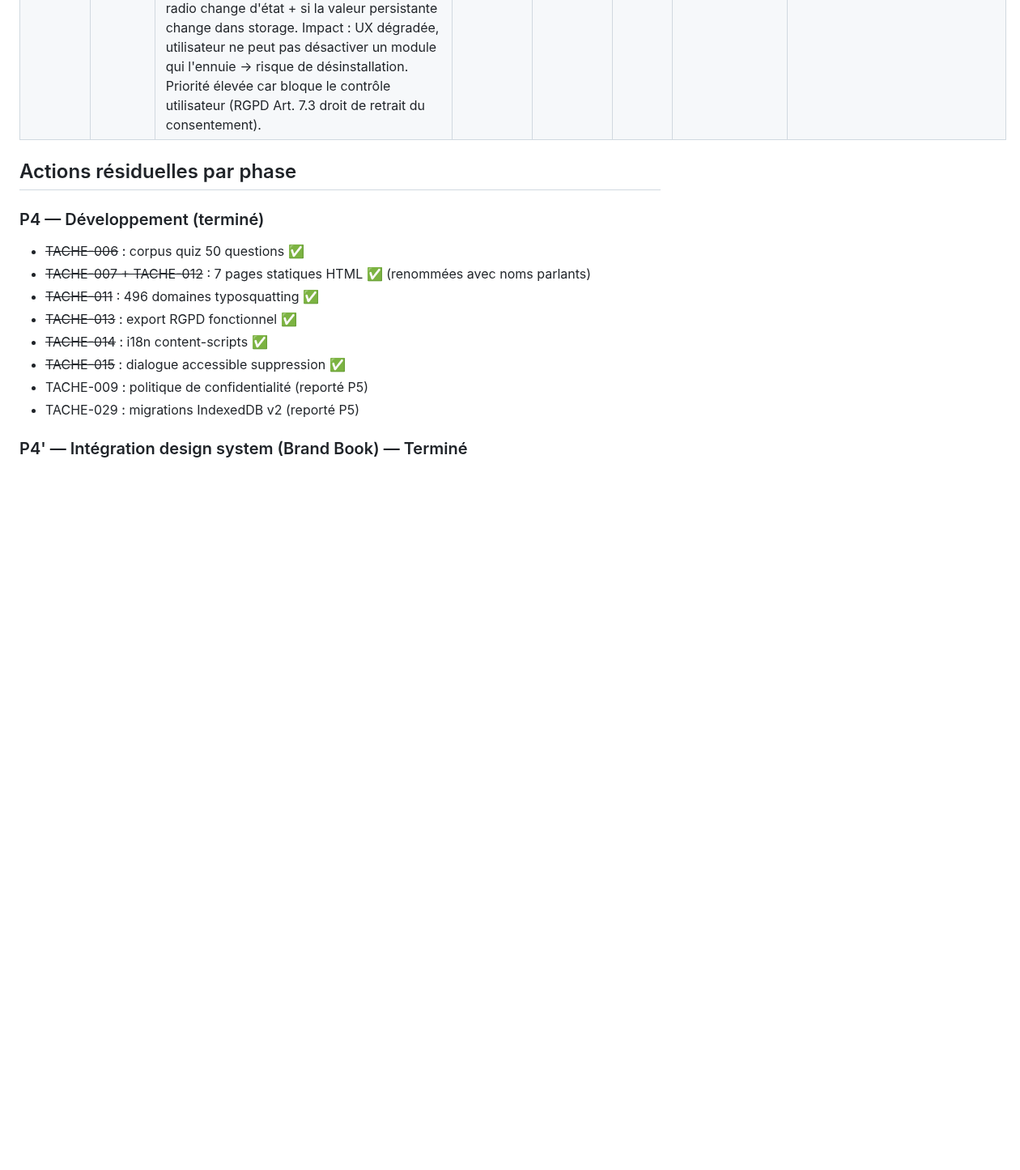
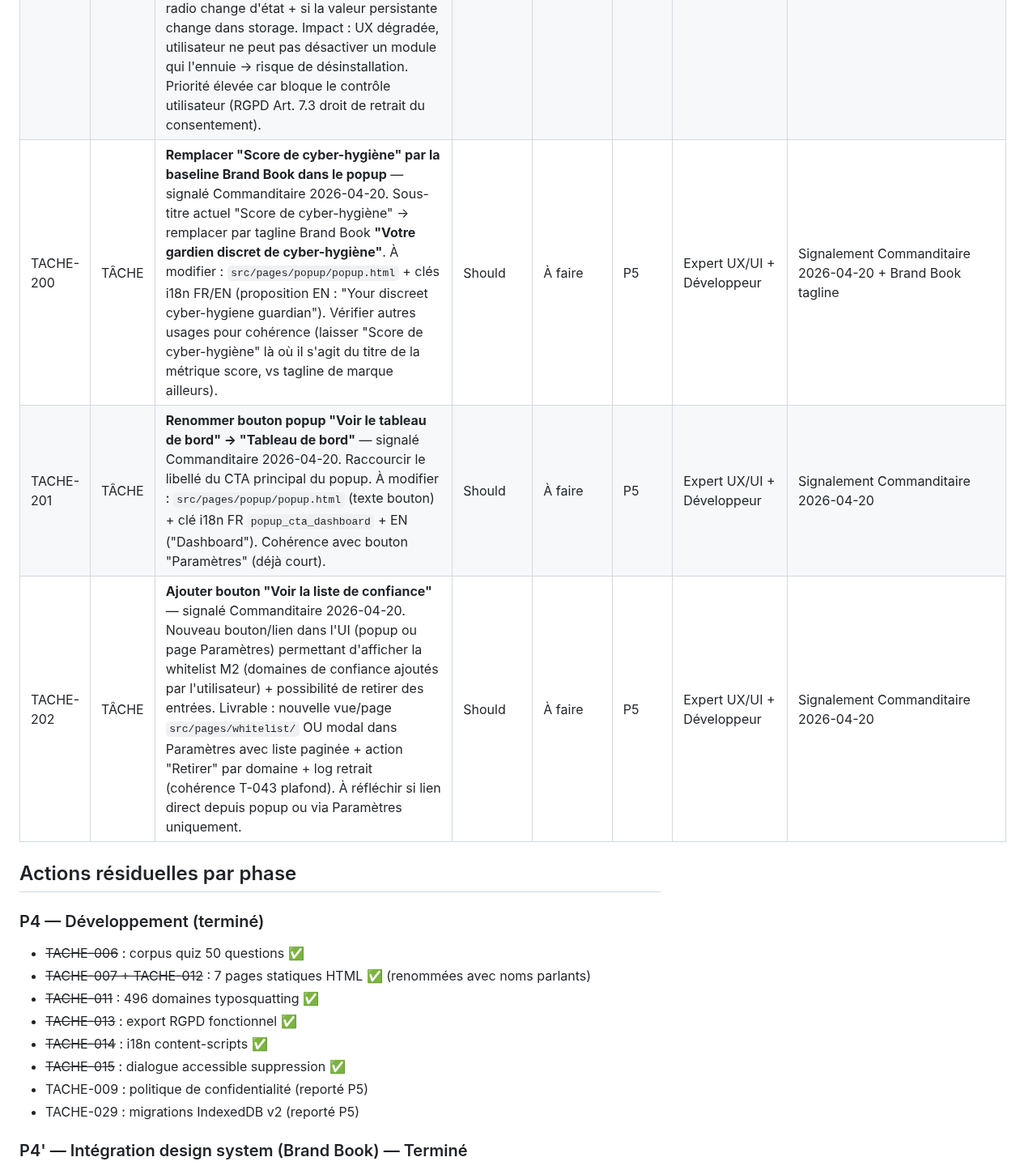
Before and after one commit to antonyblain/sentinel-nudge, a Markdown page: .claude/BACKLOG.md, the part around the change. Shown at 81% size. Rendered like a GitHub page; blank space fills up the shorter version.

Commit message:
chore(backlog): T-200 + T-201 + T-202 ajustements UI popup/parametres
Signalements Commanditaire 2026-04-20 (3 groupes thematiques UI) :

- T-200 Should : remplacer sous-titre popup 'Score de cyber-hygiene'
  par tagline Brand Book 'Votre gardien discret de cyber-hygiene'
  (+ traduction EN 'Your discreet cyber-hygiene guardian')

- T-201 Should : renommer bouton CTA popup 'Voir le tableau de bord'
  en 'Tableau de bord' (coherence avec bouton 'Parametres' court)

- T-202 Should : ajouter bouton/page 'Voir la liste de confiance'
  pour afficher/gerer whitelist M2 depuis UI (liste paginee + action
  retirer + log retrait coherent T-043 plafond)

Discipline PR : 3 taches groupees UI popup/parametres dans 1 PR.

Co-Authored-By: Claude Opus 4.7 (1M context) <noreply@anthropic.com>

```diff
--- a/.claude/BACKLOG.md
+++ b/.claude/BACKLOG.md
@@ -196,6 +196,9 @@
 | TACHE-192 | TÂCHE | **Lever formellement réserve DPO R-074-02** (RISQUES.md) — après livraison TACHE-159 (TTL absolue 365 j via `purgeOldEntries(365)` dans `onPurgeDaily` + test TC-M7-30), exécuter : (1) revue code formelle par Architecte sécurité + DPO, (2) vérifier TC-M7-30 vert en CI (incident antidaté → purge confirmée), (3) passer R-074-02 au statut `Résolu (T-159 + T-192)` dans `.claude/RISQUES.md`, (4) confirmer AIPD M7 v1.3 §6.5. Bloquant MEP v1.0. | **Must** (bloquant MEP) | À faire | P5 | Architecte sécurité + DPO | Note DPO T-074 R-074-02 / TACHE-164 revue Fabrique 19/04 / RISQUES.md R-074-02 |
 | TACHE-193 | TÂCHE | **Lever formellement réserve DPO R-074-03** (RISQUES.md) — après livraison TACHE-160 (exclusion `m7_incidents` de l'export Art. 20 par défaut + option opt-in `include_m7_incidents`), exécuter : (1) revue code formelle `export-handler.ts` par Architecte sécurité + DPO, (2) vérifier test unitaire absence du store dans la sortie standard, (3) passer R-074-03 au statut `Résolu (T-160 + T-193)` dans `.claude/RISQUES.md`, (4) confirmer AIPD M7 v1.3 §6.5 + §2.4 + politique RGPD §portabilité. Bloquant MEP v1.0. | **Must** (bloquant MEP) | À faire | P5 | Architecte sécurité + DPO | Note DPO T-074 R-074-03 / TACHE-164 revue Fabrique 19/04 / RISQUES.md R-074-03 |
 | TACHE-197 | **BUG** | **Bouton radio activation/désactivation module ne fonctionne pas** — signalé Commanditaire 2026-04-20 : clic sur le toggle pour désactiver un module (page Paramètres / options.html) n'a pas d'effet. Action attendue : module désactivé dans `chrome.storage.local.m_<id>_enabled` + feedback UI + log `module_toggle` dans `diagnostics`. À reproduire : ouvrir options, clic sur toggle module M2/M3/M5/M6/M7/M9/M17, observer si le radio change d'état + si la valeur persistante change dans storage. Impact : UX dégradée, utilisateur ne peut pas désactiver un module qui l'ennuie → risque de désinstallation. Priorité élevée car bloque le contrôle utilisateur (RGPD Art. 7.3 droit de retrait du consentement). | **Must** | À faire | P5 | Développeur | Signalement Commanditaire 2026-04-20 recette manuelle |
+| TACHE-200 | TÂCHE | **Remplacer "Score de cyber-hygiène" par la baseline Brand Book dans le popup** — signalé Commanditaire 2026-04-20. Sous-titre actuel "Score de cyber-hygiène" → remplacer par tagline Brand Book **"Votre gardien discret de cyber-hygiène"**. À modifier : `src/pages/popup/popup.html` + clés i18n FR/EN (proposition EN : "Your discreet cyber-hygiene guardian"). Vérifier autres usages pour cohérence (laisser "Score de cyber-hygiène" là où il s'agit du titre de la métrique score, vs tagline de marque ailleurs). | Should | À faire | P5 | Expert UX/UI + Développeur | Signalement Commanditaire 2026-04-20 + Brand Book tagline |
+| TACHE-201 | TÂCHE | **Renommer bouton popup "Voir le tableau de bord" → "Tableau de bord"** — signalé Commanditaire 2026-04-20. Raccourcir le libellé du CTA principal du popup. À modifier : `src/pages/popup/popup.html` (texte bouton) + clé i18n FR `popup_cta_dashboard` + EN ("Dashboard"). Cohérence avec bouton "Paramètres" (déjà court). | Should | À faire | P5 | Expert UX/UI + Développeur | Signalement Commanditaire 2026-04-20 |
+| TACHE-202 | TÂCHE | **Ajouter bouton "Voir la liste de confiance"** — signalé Commanditaire 2026-04-20. Nouveau bouton/lien dans l'UI (popup ou page Paramètres) permettant d'afficher la whitelist M2 (domaines de confiance ajoutés par l'utilisateur) + possibilité de retirer des entrées. Livrable : nouvelle vue/page `src/pages/whitelist/` OU modal dans Paramètres avec liste paginée + action "Retirer" par domaine + log retrait (cohérence T-043 plafond). À réfléchir si lien direct depuis popup ou via Paramètres uniquement. | Should | À faire | P5 | Expert UX/UI + Développeur | Signalement Commanditaire 2026-04-20 |
 
 ## Actions résiduelles par phase
 
```
